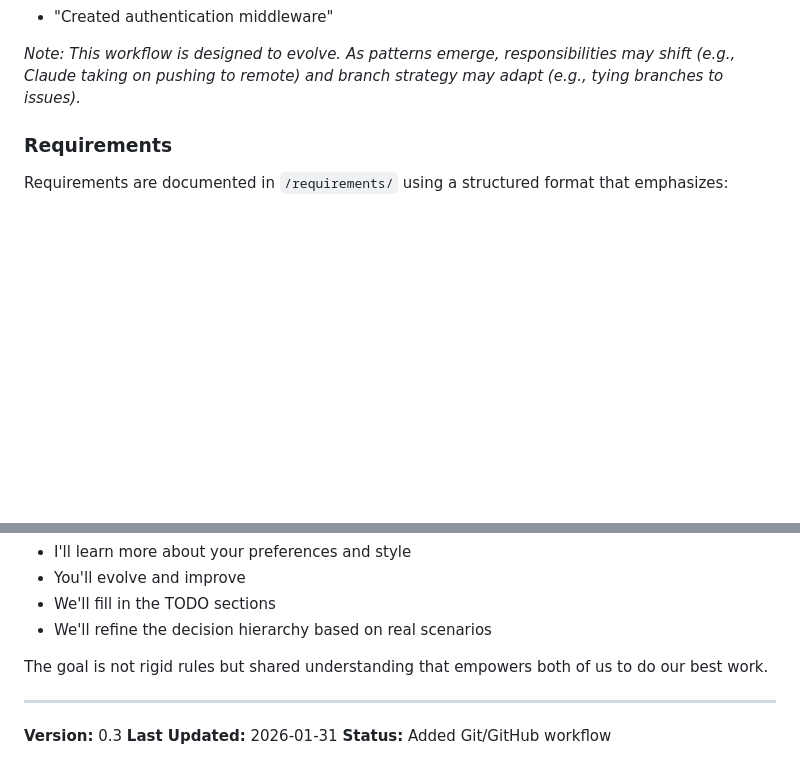
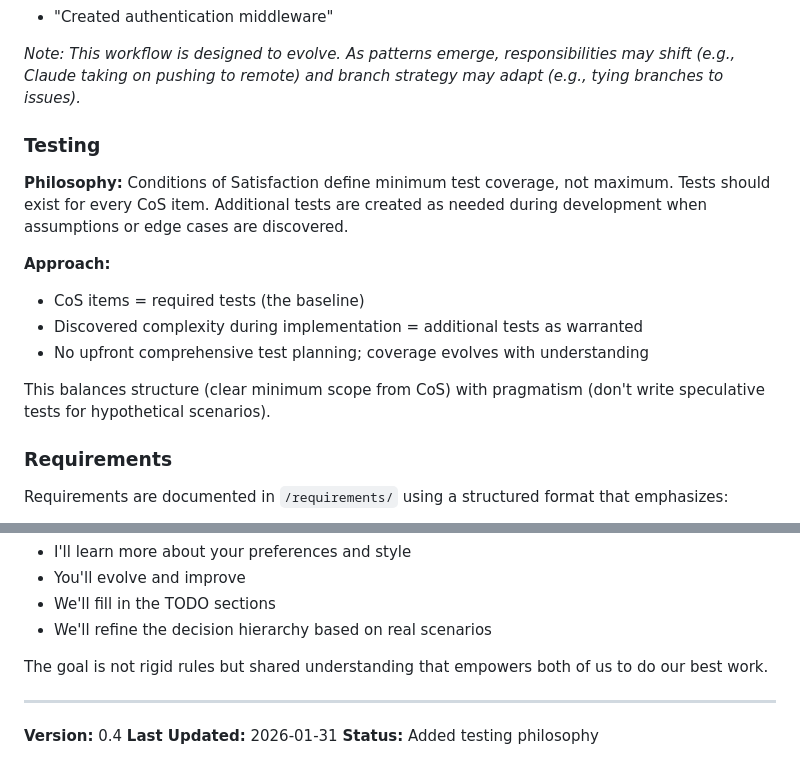
Before and after one commit to roaringsurfdev/training-dynamics-workbench, a Markdown page: Claude.md, 2 parts joined by grey strips. GitHub-like rendering; blank space fills up the shorter version.

Commit message:
Added testing guidelines

```diff
--- a/Claude.md
+++ b/Claude.md
@@ -101,6 +101,17 @@ A logical unit is a meaningful chunk of work that can be described as a complete
 - "Created authentication middleware"
 
 *Note: This workflow is designed to evolve. As patterns emerge, responsibilities may shift (e.g., Claude taking on pushing to remote) and branch strategy may adapt (e.g., tying branches to issues).*
+
+### Testing
+
+**Philosophy:** Conditions of Satisfaction define minimum test coverage, not maximum. Tests should exist for every CoS item. Additional tests are created as needed during development when assumptions or edge cases are discovered.
+
+**Approach:**
+- CoS items = required tests (the baseline)
+- Discovered complexity during implementation = additional tests as warranted
+- No upfront comprehensive test planning; coverage evolves with understanding
+
+This balances structure (clear minimum scope from CoS) with pragmatism (don't write speculative tests for hypothetical scenarios).
 
 ### Requirements
 
@@ -259,6 +270,6 @@ The goal is not rigid rules but shared understanding that empowers both of us to
 
 ---
 
-**Version:** 0.3
+**Version:** 0.4
 **Last Updated:** 2026-01-31
-**Status:** Added Git/GitHub workflow
+**Status:** Added testing philosophy
```
